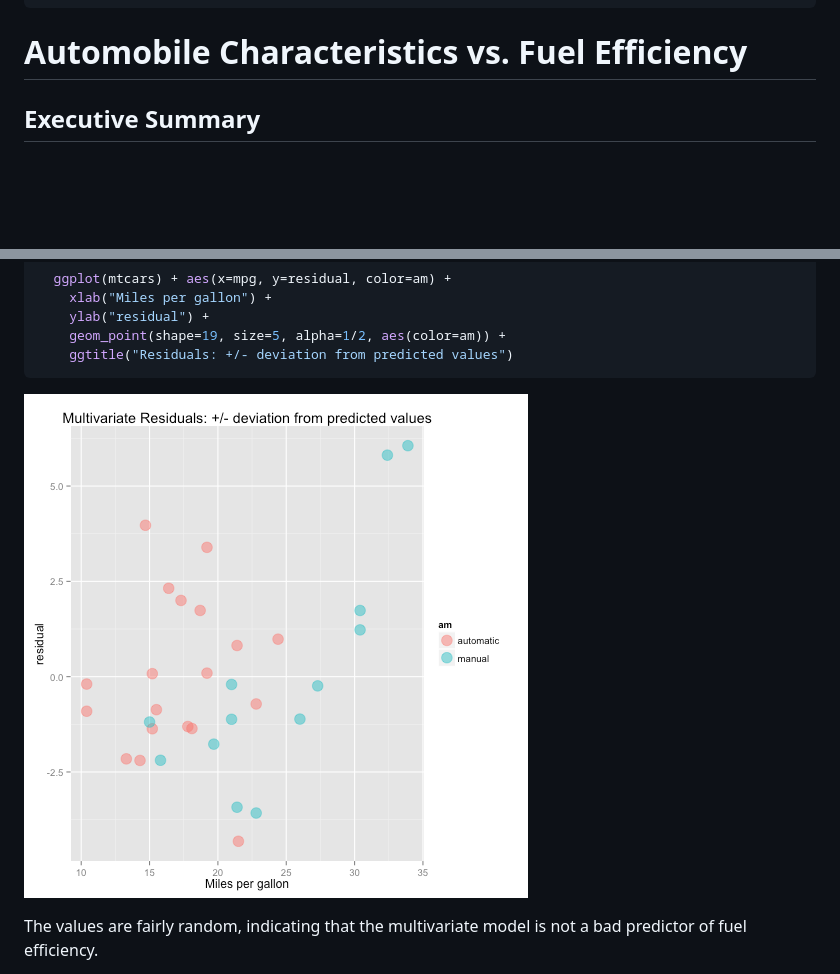
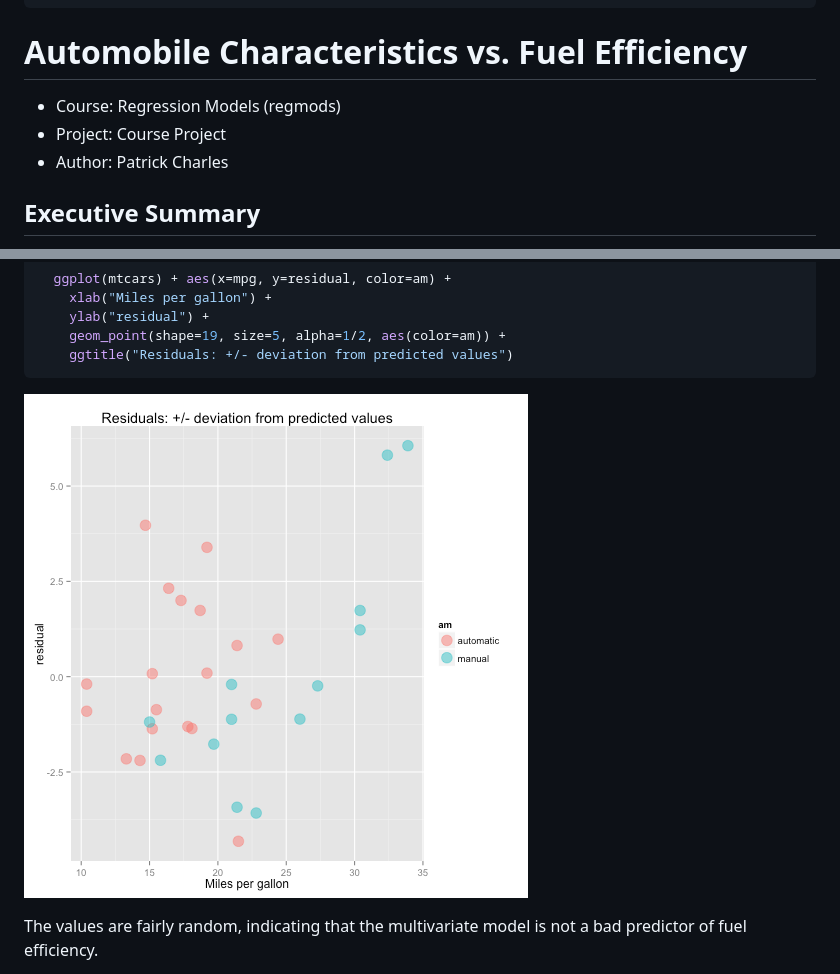
Before and after one commit to pchuck/coursera-rm-project, a Markdown page: mtcars_mpg_rm.md, 2 parts joined by grey strips. GitHub-like rendering; pictures changed too: figure/residuals-1.png; blank space fills up the shorter version.

Commit message:
updated markdown header

```diff
--- a/mtcars_mpg_rm.md
+++ b/mtcars_mpg_rm.md
@@ -7,6 +7,9 @@ output:
 ---
 
 # Automobile Characteristics vs. Fuel Efficiency
+- Course: Regression Models (regmods)
+- Project: Course Project
+- Author: Patrick Charles
 
 ## Executive Summary
 
```
Also changed, not shown: 2 other files.
